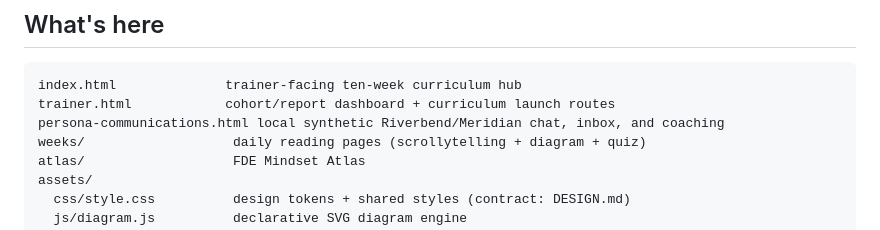
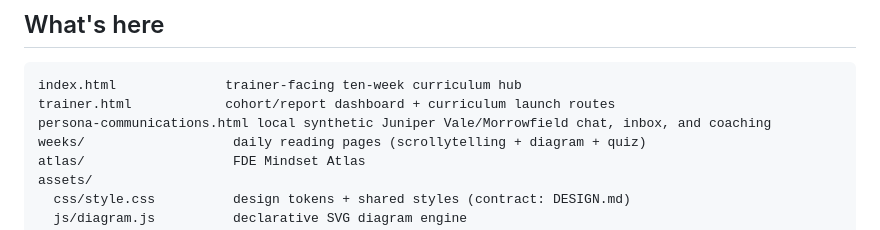
Before and after one commit to 2463-FDE/content, a Markdown page: README.md, the part around the change. GitHub-like rendering.

Commit message:
no-mistakes(document): Refresh docs for singular Week 1 days and personas

````diff
--- a/README.md
+++ b/README.md
@@ -13,7 +13,7 @@ The exact LTIM FDE v3 curriculum authority, eight-page inventory, measurable 396
 ```
 index.html              trainer-facing ten-week curriculum hub
 trainer.html            cohort/report dashboard + curriculum launch routes
-persona-communications.html local synthetic Riverbend/Meridian chat, inbox, and coaching
+persona-communications.html local synthetic Juniper Vale/Morrowfield chat, inbox, and coaching
 weeks/                   daily reading pages (scrollytelling + diagram + quiz)
 atlas/                   FDE Mindset Atlas
 assets/
````
Also changed, not shown: docs/reading-assistant.md (+1 -1 lines), docs/week-fanout-plan.md (+2 -2 lines).
